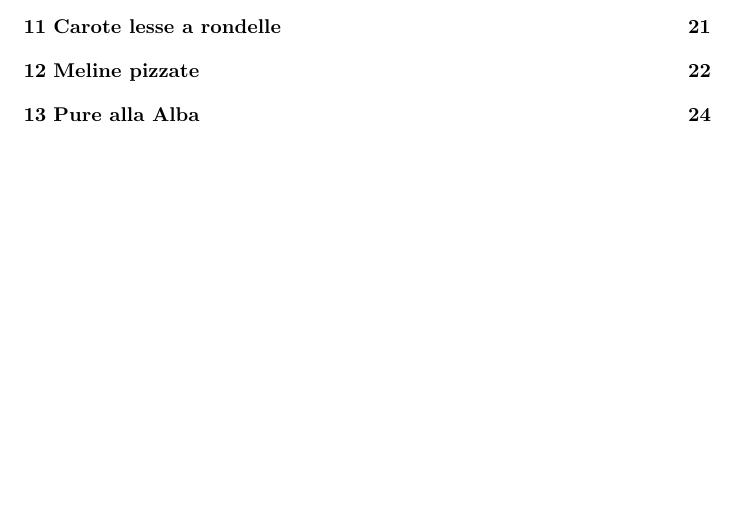
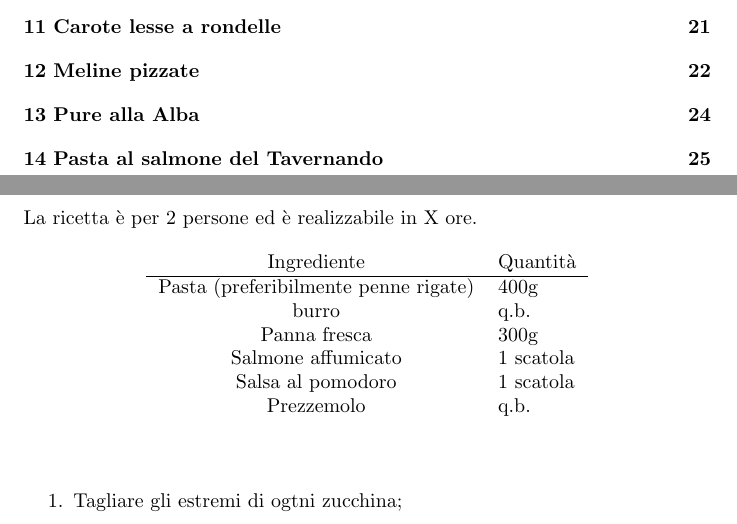
Before and after one commit to Koldar/ricettario, a LaTeX document (main.tex, which reads src/texs/pasta-al-salmone-del-tavernando.tex): part of page 2 of 25 before the commit and two parts of pages 2 and 25 of 26 after it, the two joined at a grey line, cut so that both start at the same text, the shorter picture padded with empty space. Compiled offline with pdfLaTeX.

Commit message:
tavernando pasta al salmone

```diff
--- /dev/null
+++ b/src/texs/pasta-al-salmone-del-tavernando.tex
@@ -0,0 +1,17 @@
+\section{Pasta al salmone del Tavernando}
+
+\setRecipePersonNumber{2}
+\generalRecipeInfos{}
+
+\ingredienti%
+    {Pasta (preferibilmente penne rigate)}{400g}%
+    {burro}{\qb{}}%
+    {Panna fresca}{300g}%
+    {Salmone affumicato}{1 scatola}%
+    {Salsa al pomodoro}{1 scatola}%
+    {Prezzemolo}{\qb{}}%
+
+\begin{enumerate}
+    \item Tagliare gli estremi di ogtni zucchina;
+
+\end{enumerate}
```
Also changed, not shown: main.tex (+1 -0 lines).
